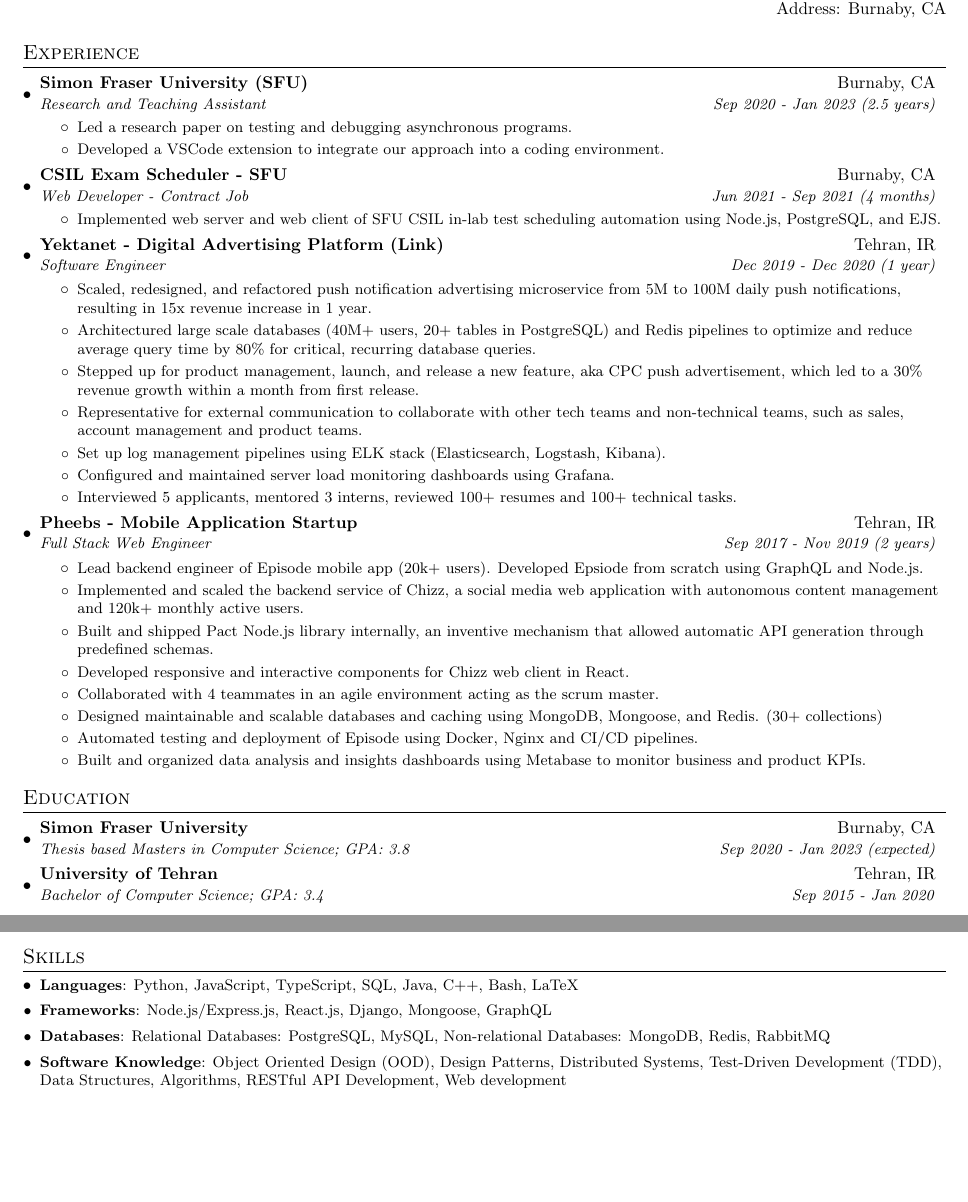
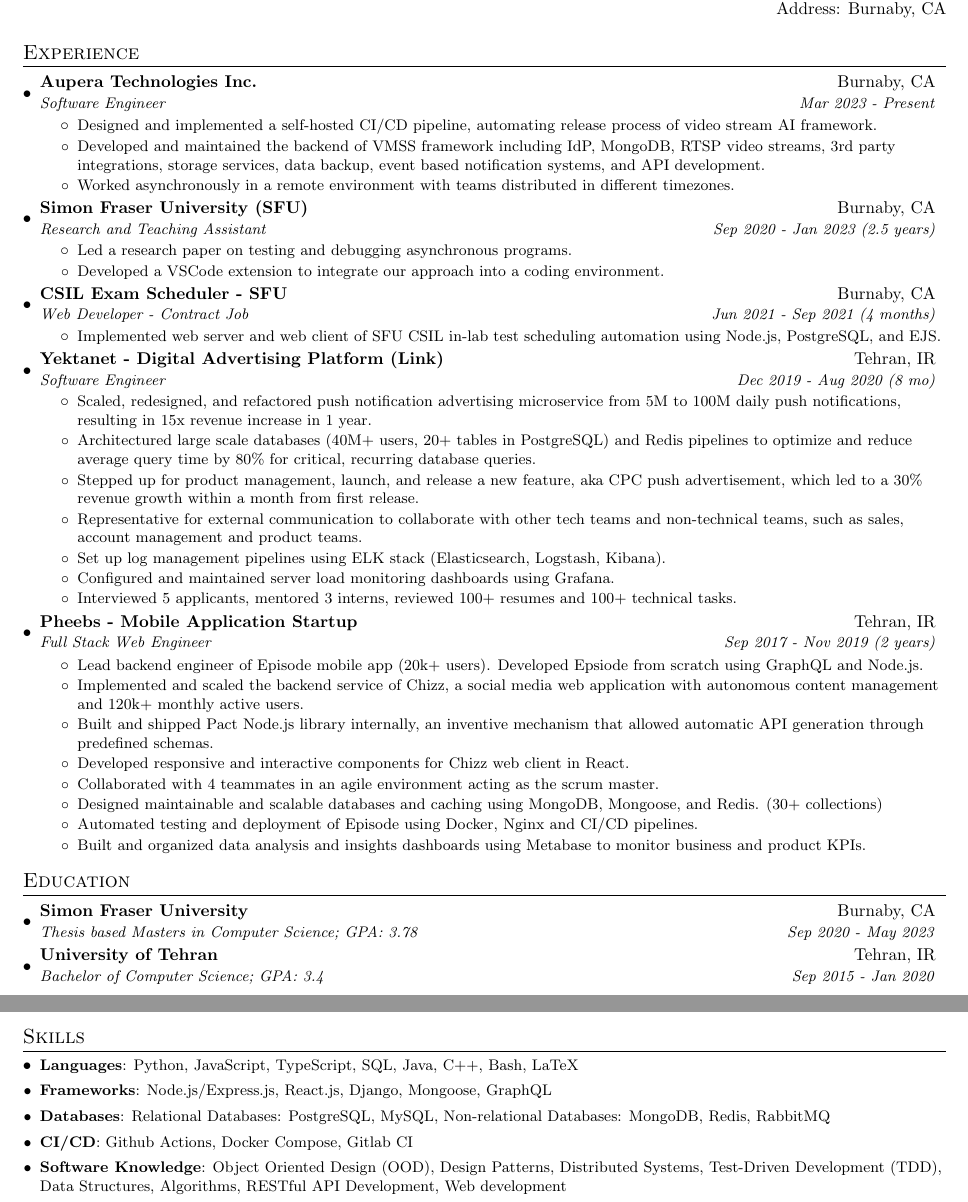
Before and after one commit to MohGanji/Resume, a LaTeX document (main.tex): two parts of pages 1 and 2 of 2, joined at a grey line, cut so that both start at the same text, the shorter picture padded with empty space. Compiled offline with pdfLaTeX.

Commit message:
add aupera

```diff
--- a/main.tex
+++ b/main.tex
@@ -107,6 +107,18 @@
 \section{Experience}
   \resumeSubHeadingListStart
     \resumeSubheading
+    {Aupera Technologies Inc.}{Burnaby, CA}
+    {Software Engineer}{Mar 2023 - Present}
+    \resumeItemListStart
+        \resumeItem{Designed and implemented a self-hosted CI/CD pipeline, automating release process of video stream AI framework.}
+        \resumeItem{Developed and maintained the backend of VMSS framework including IdP, MongoDB, RTSP video streams, 3rd party integrations, storage services, data backup, event based notification systems, and API development.}
+        \resumeItem{Worked asynchronously in a remote environment with teams distributed in different timezones.}
+
+        % \resumeItem{Designed and conducted two controlled user studies.}
+        % \resumeItem{Teaching Assistant for CMPT 276(Software Engineering, 3 terms) and CMPT 120(Intro to computer programming, once).}
+    \resumeItemListEnd
+
+    \resumeSubheading
     {Simon Fraser University (SFU)}{Burnaby, CA}
     {Research and Teaching Assistant}{Sep 2020 - Jan 2023 (2.5 years)}
     \resumeItemListStart
@@ -125,7 +137,7 @@
 
     \resumeSubheading
 		{Yektanet - Digital Advertising Platform (\href{https://en.yektanet.com}{Link})}{Tehran, IR}
-		{Software Engineer}{Dec 2019 - Dec 2020 (1 year)}
+		{Software Engineer}{Dec 2019 - Aug 2020 (8 mo)}
 		\resumeItemListStart
         \resumeItem{Scaled, redesigned, and refactored push notification advertising microservice from 5M to 100M daily push notifications, resulting in 15x revenue increase in 1 year.}
         \resumeItem{Architectured large scale databases (40M+ users, 20+ tables in PostgreSQL) and Redis pipelines to optimize and reduce average query time by 80\% for critical, recurring database queries.}
@@ -158,7 +170,7 @@
   \resumeSubHeadingListStart
     \resumeSubheading
       {Simon Fraser University}{Burnaby, CA}
-      {Thesis based Masters in Computer Science;  GPA: 3.8}{Sep 2020 - Jan 2023 (expected)}
+      {Thesis based Masters in Computer Science;  GPA: 3.78}{Sep 2020 - May 2023}
 
 	   %{\scriptsize \textit{Courses: Operating Systems, Analysis Of Algorithms, Artificial Intelligence, Machine Learning, Probability and Statistics and Network Security.}}
 
@@ -199,6 +211,7 @@
 	\resumeItemWithTitle{Languages}{Python, JavaScript, TypeScript, SQL, Java, C++, Bash, LaTeX}
     \resumeItemWithTitle{Frameworks}{Node.js/Express.js, React.js, Django, Mongoose, GraphQL}
     \resumeItemWithTitle{Databases}{Relational Databases: PostgreSQL, MySQL, Non-relational Databases: MongoDB, Redis, RabbitMQ}
+    \resumeItemWithTitle{CI/CD}{Github Actions, Docker Compose, Gitlab CI}
     \resumeItemWithTitle{Software Knowledge}{Object Oriented Design (OOD), Design Patterns, Distributed Systems, Test-Driven Development (TDD), Data Structures, Algorithms, RESTful API Development, Web development}
     \resumeItemWithTitle{Tools}{Docker, Git, CI/CD, Nginx, ElasticSearch, Logstash, Kibana, Sentry, Grafana, HTML/CSS, JQuery, Figma, Metabase}
     \resumeItemWithTitle{Cloud Infrastructure}{Linux server administration, Amazon AWS, Web Hosting and VPS services}
```
Also changed, not shown: main.pdf.
